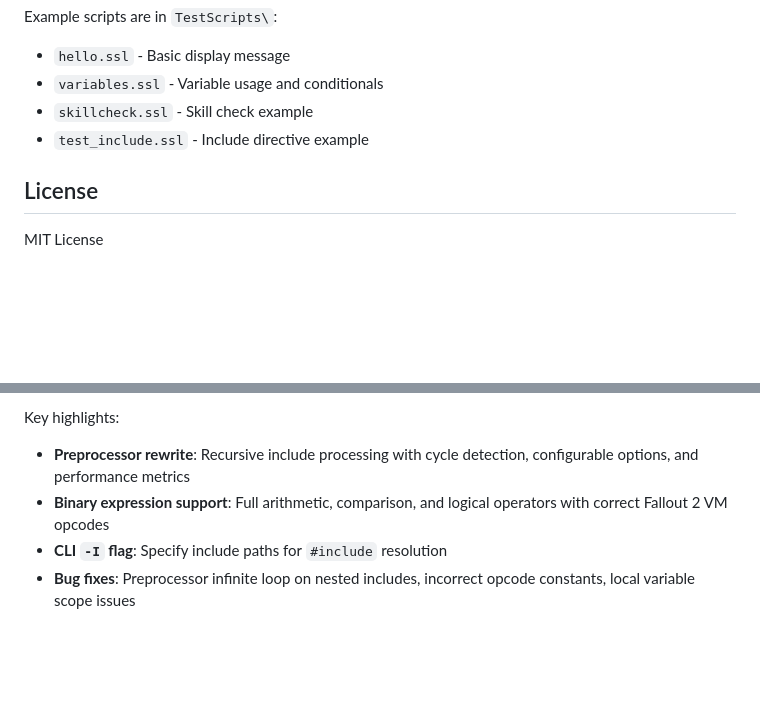
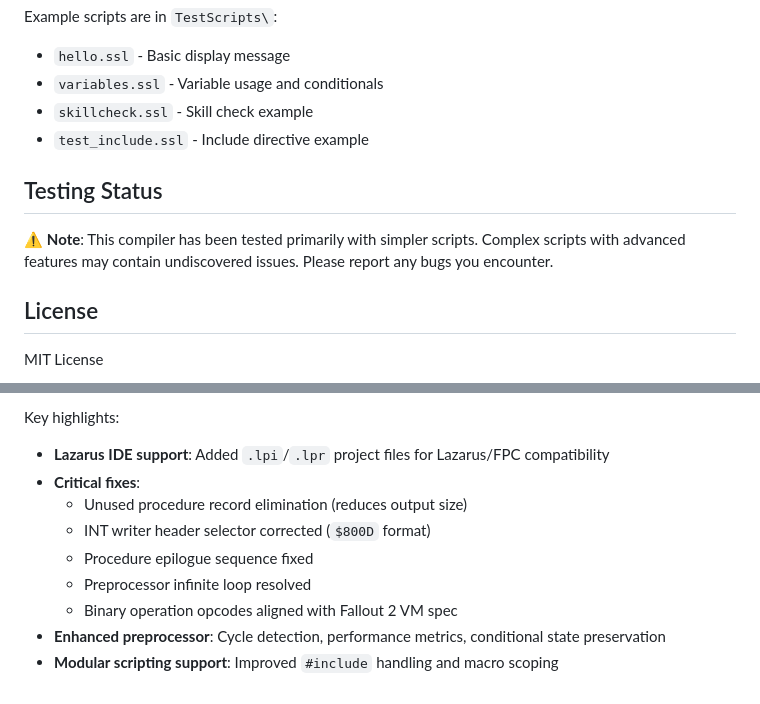
Before and after one commit to TimoP80/fallout_script_compiler, a Markdown page: README.md, 2 parts joined by grey strips. Rendered like a GitHub page; blank space fills up the shorter version.

Commit message:
Update README.md with current testing status and recent changes v1.2.0

```diff
--- a/README.md
+++ b/README.md
@@ -155,6 +155,10 @@ Example scripts are in `TestScripts\`:
 - `skillcheck.ssl` - Skill check example
 - `test_include.ssl` - Include directive example
 
+## Testing Status
+
+⚠️ **Note**: This compiler has been tested primarily with simpler scripts. Complex scripts with advanced features may contain undiscovered issues. Please report any bugs you encounter.
+
 ## License
 
 MIT License
@@ -169,6 +173,11 @@ This is a functional compiler, not a mock implementation. All systems are design
 
 Key highlights:
-- **Preprocessor rewrite**: Recursive include processing with cycle detection, configurable options, and performance metrics
-- **Binary expression support**: Full arithmetic, comparison, and logical operators with correct Fallout 2 VM opcodes
-- **CLI `-I` flag**: Specify include paths for `#include` resolution
-- **Bug fixes**: Preprocessor infinite loop on nested includes, incorrect opcode constants, local variable scope issues
+- **Lazarus IDE support**: Added `.lpi`/`.lpr` project files for Lazarus/FPC compatibility
+- **Critical fixes**:
+  - Unused procedure record elimination (reduces output size)
+  - INT writer header selector corrected (`$800D` format)
+  - Procedure epilogue sequence fixed
+  - Preprocessor infinite loop resolved
+  - Binary operation opcodes aligned with Fallout 2 VM spec
+- **Enhanced preprocessor**: Cycle detection, performance metrics, conditional state preservation
+- **Modular scripting support**: Improved `#include` handling and macro scoping
```
Also changed, not shown: other parts of README.md (+1 -1 lines).
